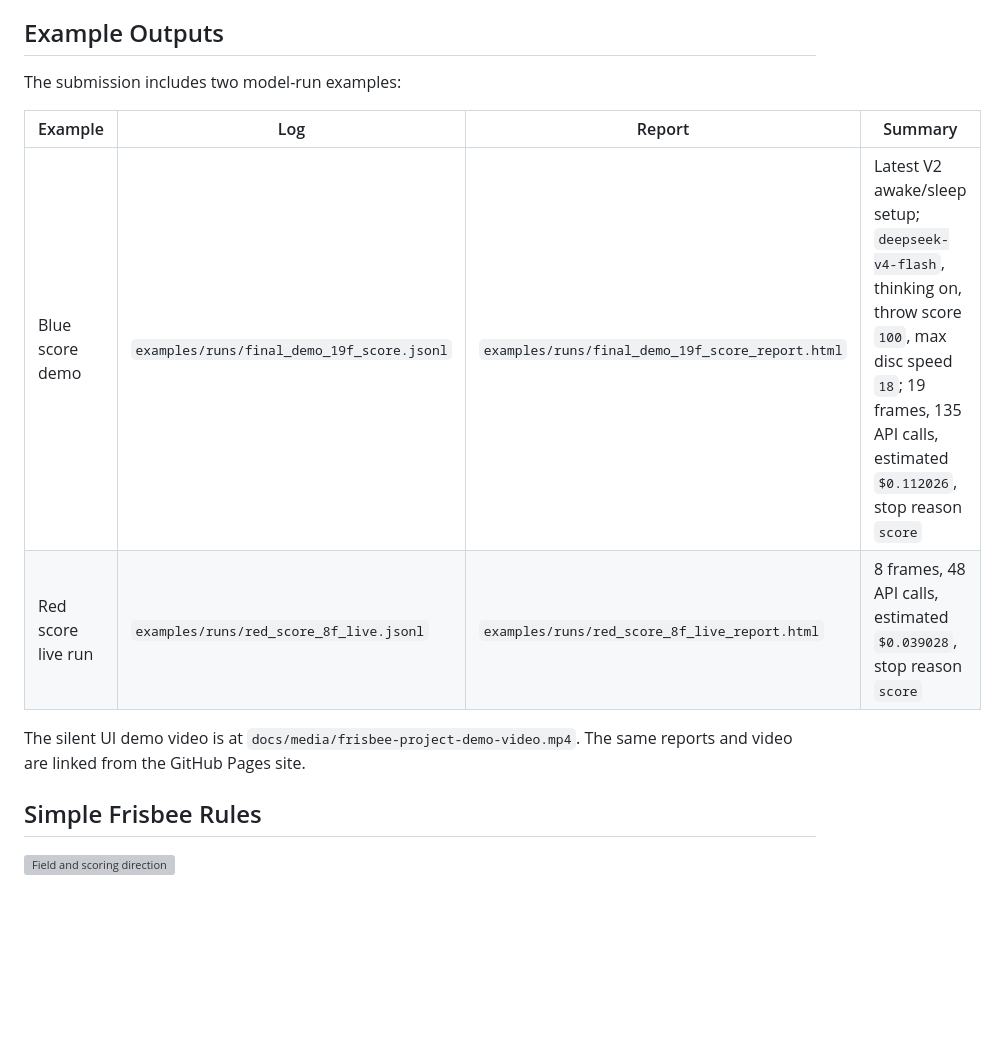
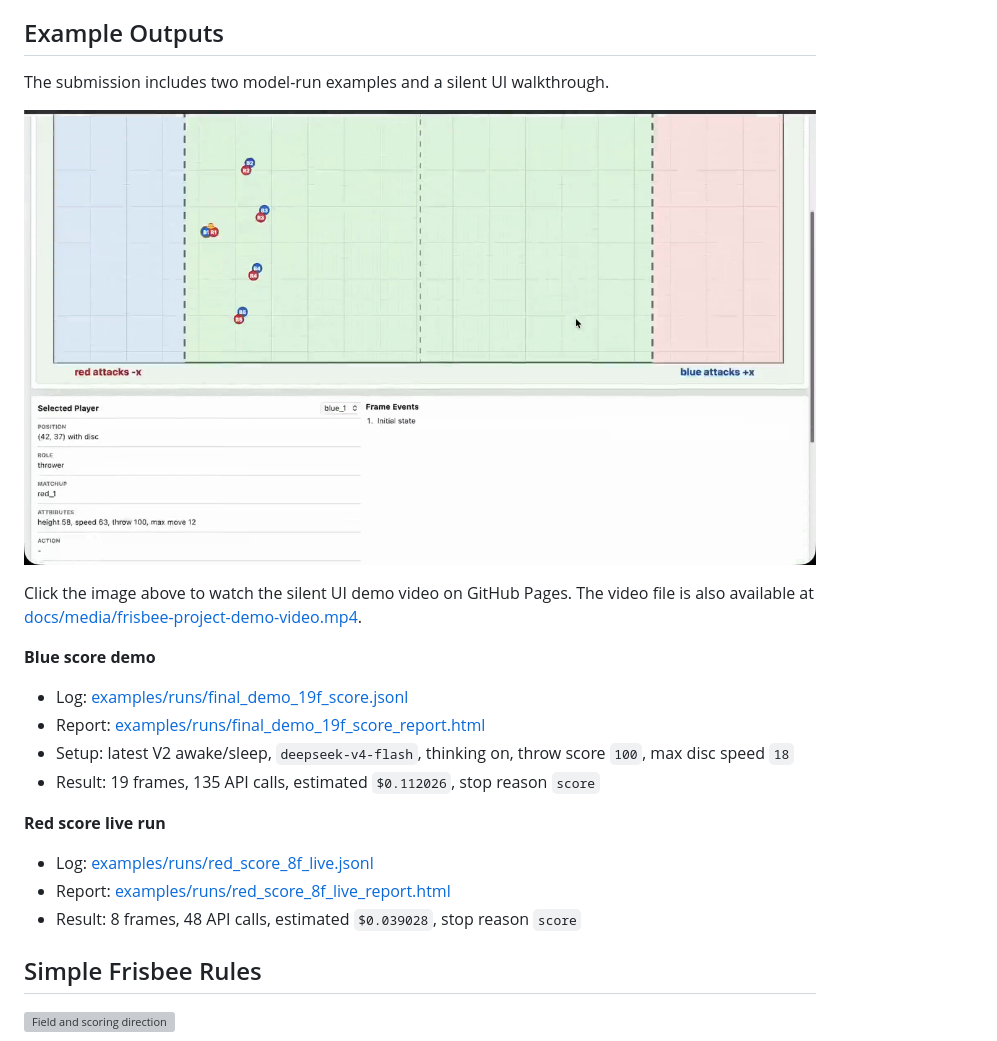
Before and after one commit to Longcheng-Xiang/Let_llm_play_frisbee, a Markdown page: README.md, the part around the change. GitHub-like rendering; pictures changed too: docs/media/frisbee-demo-thumbnail.png (added); blank space fills up the shorter version; grey boxes are pictures that could not be loaded.

Commit message:
Improve README examples section

```diff
--- a/README.md
+++ b/README.md
@@ -49,14 +49,24 @@ Press `Start Trial` to play a new point. Press `Stop Trial` to stop the local ru
 
 ## Example Outputs
 
-The submission includes two model-run examples:
+The submission includes two model-run examples and a silent UI walkthrough.
 
-| Example | Log | Report | Summary |
-|---|---|---|---|
-| Blue score demo | `examples/runs/final_demo_19f_score.jsonl` | `examples/runs/final_demo_19f_score_report.html` | Latest V2 awake/sleep setup; `deepseek-v4-flash`, thinking on, throw score `100`, max disc speed `18`; 19 frames, 135 API calls, estimated `$0.112026`, stop reason `score` |
-| Red score live run | `examples/runs/red_score_8f_live.jsonl` | `examples/runs/red_score_8f_live_report.html` | 8 frames, 48 API calls, estimated `$0.039028`, stop reason `score` |
+[![Silent UI demo video thumbnail](docs/media/frisbee-demo-thumbnail.png)](https://longcheng-xiang.github.io/Let_llm_play_frisbee/#example-runs)
 
-The silent UI demo video is at `docs/media/frisbee-project-demo-video.mp4`. The same reports and video are linked from the GitHub Pages site.
+Click the image above to watch the silent UI demo video on GitHub Pages. The video file is also available at [docs/media/frisbee-project-demo-video.mp4](docs/media/frisbee-project-demo-video.mp4).
+
+**Blue score demo**
+
+- Log: [examples/runs/final_demo_19f_score.jsonl](examples/runs/final_demo_19f_score.jsonl)
+- Report: [examples/runs/final_demo_19f_score_report.html](examples/runs/final_demo_19f_score_report.html)
+- Setup: latest V2 awake/sleep, `deepseek-v4-flash`, thinking on, throw score `100`, max disc speed `18`
+- Result: 19 frames, 135 API calls, estimated `$0.112026`, stop reason `score`
+
+**Red score live run**
+
+- Log: [examples/runs/red_score_8f_live.jsonl](examples/runs/red_score_8f_live.jsonl)
+- Report: [examples/runs/red_score_8f_live_report.html](examples/runs/red_score_8f_live_report.html)
+- Result: 8 frames, 48 API calls, estimated `$0.039028`, stop reason `score`
 
 ## Simple Frisbee Rules
 
```
Also changed, not shown: docs/design/project_structure.md (+1 -0 lines), 1 other file.
